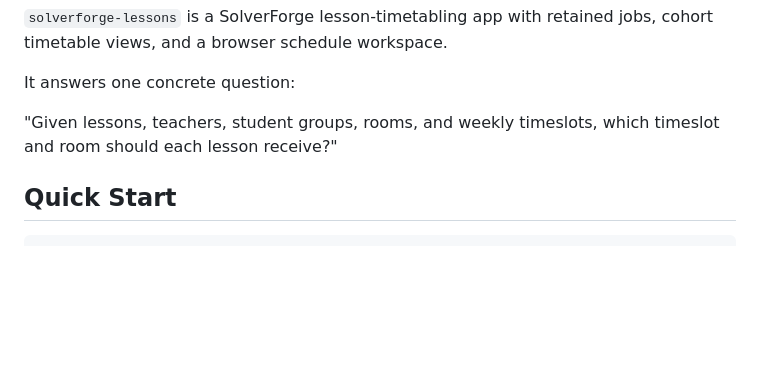
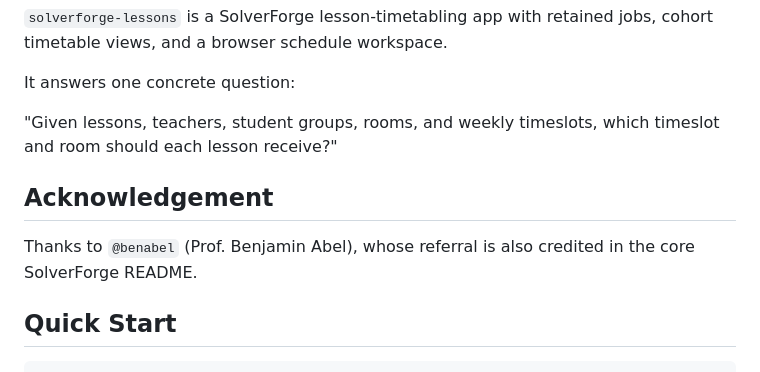
Before and after one commit to SolverForge/solverforge-usecases, a Markdown page: uc-lessons/README.md, the part around the change. GitHub-like rendering; blank space fills up the shorter version.

Commit message:
docs(lessons): credit Prof Benjamin Abel
Add an acknowledgement for @benabel, Prof. Benjamin Abel, in the SolverForge Lessons README so the use-case repo reflects the same referral credit carried by the core SolverForge README.

Keep the credit in the human-facing app documentation because it is project context rather than release metadata or runtime behavior.

```diff
--- a/uc-lessons/README.md
+++ b/uc-lessons/README.md
@@ -21,6 +21,11 @@ It answers one concrete question:
 
 "Given lessons, teachers, student groups, rooms, and weekly timeslots, which
 timeslot and room should each lesson receive?"
+
+## Acknowledgement
+
+Thanks to `@benabel` (Prof. Benjamin Abel), whose referral is also credited in
+the core SolverForge README.
 
 ## Quick Start
 
```
